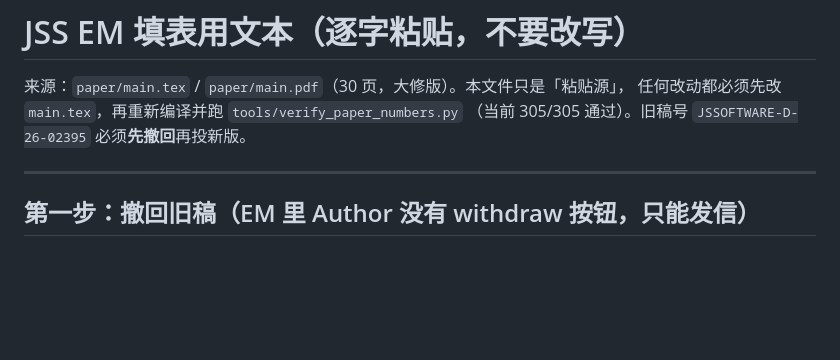
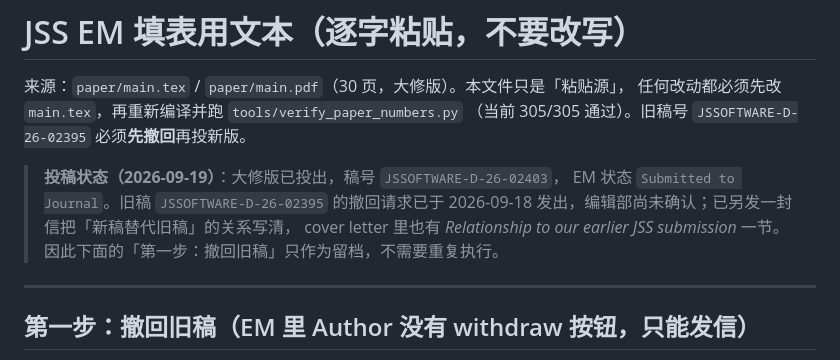
Before and after one commit to oscarliu2019/order-provenance-audit, a Markdown page: submission/JSS_EM_PASTE.md, the part around the change. Rendered like a GitHub page; blank space fills up the shorter version.

Commit message:
Record the JSS manuscript number of the resubmitted version
Co-Authored-By: Aime <aime@bytedance.com>
Change-Id: Ie2bd2c7425a619975d83dd1059c4e1f66d014d63

```diff
--- a/submission/JSS_EM_PASTE.md
+++ b/submission/JSS_EM_PASTE.md
@@ -3,6 +3,12 @@
 来源：`paper/main.tex` / `paper/main.pdf`（30 页，大修版）。本文件只是「粘贴源」，
 任何改动都必须先改 `main.tex`，再重新编译并跑 `tools/verify_paper_numbers.py`
 （当前 305/305 通过）。旧稿号 `JSSOFTWARE-D-26-02395` 必须**先撤回**再投新版。
+
+> **投稿状态（2026-09-19）**：大修版已投出，稿号 `JSSOFTWARE-D-26-02403`，
+> EM 状态 `Submitted to Journal`。旧稿 `JSSOFTWARE-D-26-02395` 的撤回请求已于
+> 2026-09-18 发出，编辑部尚未确认；已另发一封信把「新稿替代旧稿」的关系写清，
+> cover letter 里也有 *Relationship to our earlier JSS submission* 一节。
+> 因此下面的「第一步：撤回旧稿」只作为留档，不需要重复执行。
 
 ---
 
```
